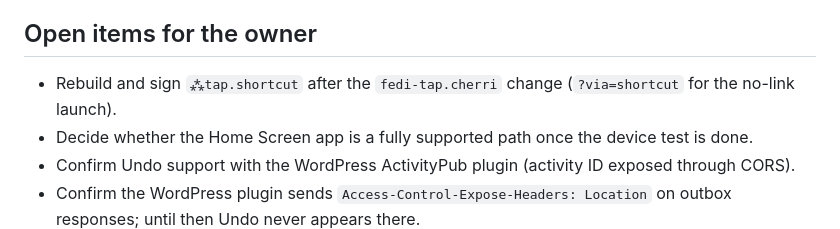
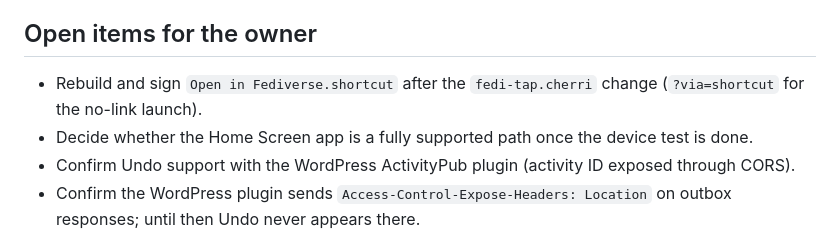
Before and after one commit to kasparsd/fedi-tap, a Markdown page: docs/plans/ux-redesign.md, the part around the change. GitHub-like rendering.

```diff
--- a/docs/plans/ux-redesign.md
+++ b/docs/plans/ux-redesign.md
@@ -48,7 +48,7 @@ Project rules from `AGENTS.md` apply: greenfield (no backward-compatibility work
 
 ## Open items for the owner
 
-- Rebuild and sign `⁂tap.shortcut` after the `fedi-tap.cherri` change (`?via=shortcut` for the no-link launch).
+- Rebuild and sign `Open in Fediverse.shortcut` after the `fedi-tap.cherri` change (`?via=shortcut` for the no-link launch).
 - Decide whether the Home Screen app is a fully supported path once the device test is done.
 - Confirm Undo support with the WordPress ActivityPub plugin (activity ID exposed through CORS).
 - Confirm the WordPress plugin sends `Access-Control-Expose-Headers: Location` on outbox responses; until then Undo never appears there.
```
Also changed, not shown: README.md (+6 -6 lines), docs/development.md (+8 -6 lines), docs/images/actions.png, docs/images/connect.png, docs/images/done.png, docs/images/reply.png, docs/images/share-sheet.jpg, 5 other files.
